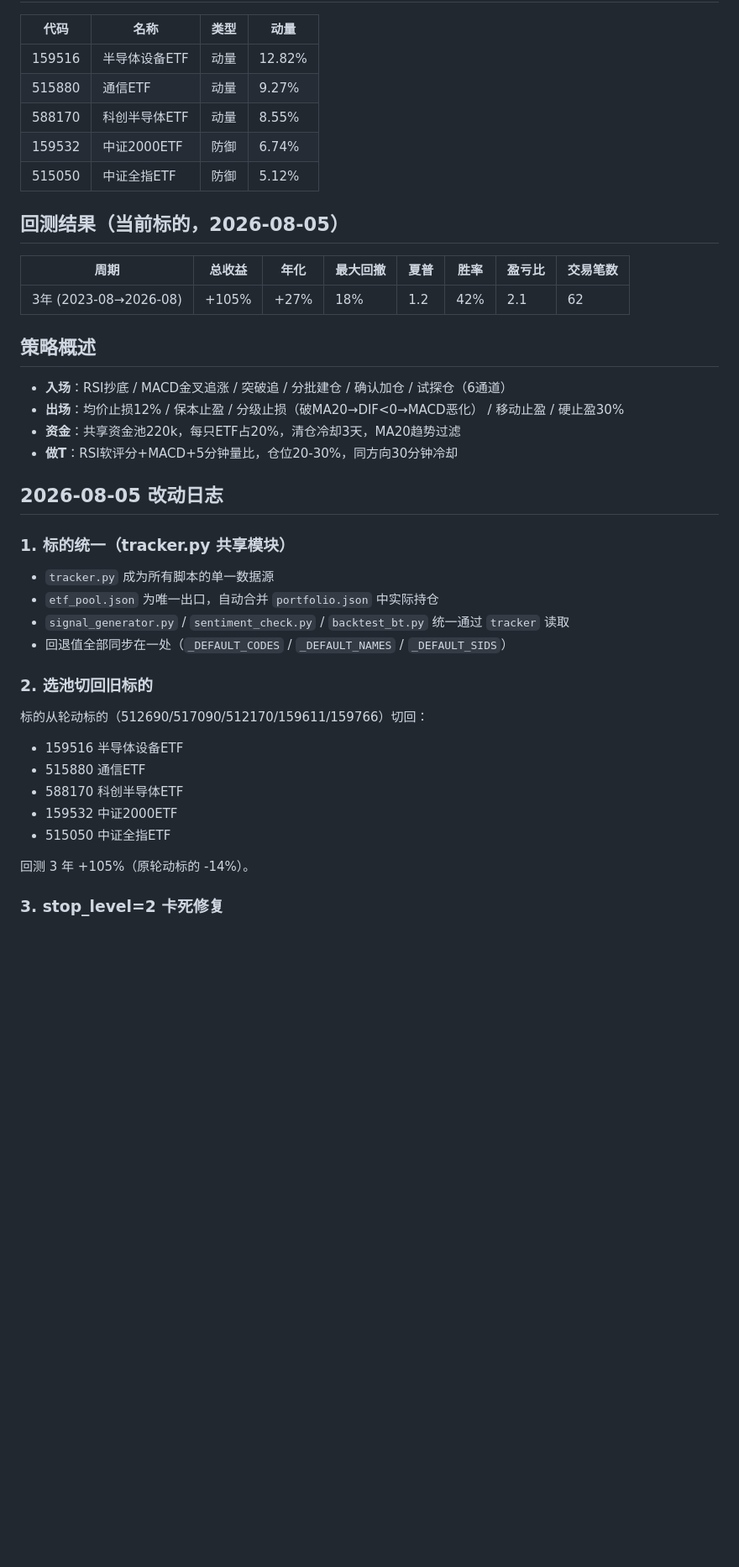
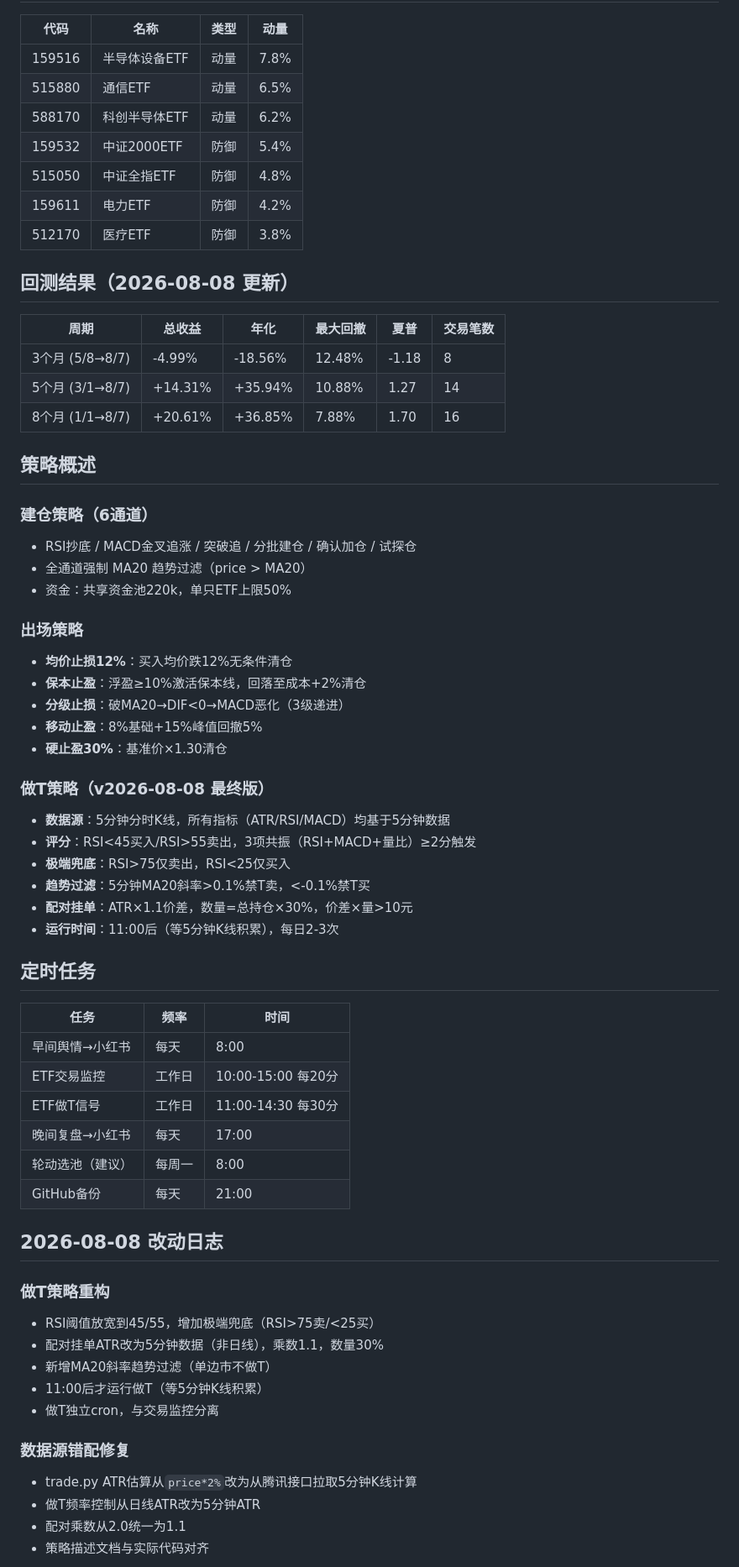
Before and after one commit to lujie001122/quant, a Markdown page: README.md, the part around one of its changes. Shown at 84% size. Rendered like a GitHub page; blank space fills up the shorter version.

```diff
--- a/README.md
+++ b/README.md
@@ -50,44 +52,67 @@ pip install -r requirements.txt
 
 | 代码 | 名称 | 类型 | 动量 |
 |------|------|------|------|
-| 159516 | 半导体设备ETF | 动量 | 12.82% |
-| 515880 | 通信ETF | 动量 | 9.27% |
-| 588170 | 科创半导体ETF | 动量 | 8.55% |
-| 159532 | 中证2000ETF | 防御 | 6.74% |
-| 515050 | 中证全指ETF | 防御 | 5.12% |
+| 159516 | 半导体设备ETF | 动量 | 7.8% |
+| 515880 | 通信ETF | 动量 | 6.5% |
+| 588170 | 科创半导体ETF | 动量 | 6.2% |
+| 159532 | 中证2000ETF | 防御 | 5.4% |
+| 515050 | 中证全指ETF | 防御 | 4.8% |
+| 159611 | 电力ETF | 防御 | 4.2% |
+| 512170 | 医疗ETF | 防御 | 3.8% |
 
-## 回测结果（当前标的，2026-08-05）
+## 回测结果（2026-08-08 更新）
 
-| 周期 | 总收益 | 年化 | 最大回撤 | 夏普 | 胜率 | 盈亏比 | 交易笔数 |
-|------|--------|------|----------|------|------|--------|----------|
-| 3年 (2023-08→2026-08) | +105% | +27% | 18% | 1.2 | 42% | 2.1 | 62 |
+| 周期 | 总收益 | 年化 | 最大回撤 | 夏普 | 交易笔数 |
+|------|--------|------|----------|------|----------|
+| 3个月 (5/8→8/7) | -4.99% | -18.56% | 12.48% | -1.18 | 8 |
+| 5个月 (3/1→8/7) | +14.31% | +35.94% | 10.88% | 1.27 | 14 |
+| 8个月 (1/1→8/7) | +20.61% | +36.85% | 7.88% | 1.70 | 16 |
 
 ## 策略概述
 
-- **入场**：RSI抄底 / MACD金叉追涨 / 突破追 / 分批建仓 / 确认加仓 / 试探仓（6通道）
-- **出场**：均价止损12% / 保本止盈 / 分级止损（破MA20→DIF<0→MACD恶化） / 移动止盈 / 硬止盈30%
-- **资金**：共享资金池220k，每只ETF占20%，清仓冷却3天，MA20趋势过滤
-- **做T**：RSI软评分+MACD+5分钟量比，仓位20-30%，同方向30分钟冷却
+### 建仓策略（6通道）
+- RSI抄底 / MACD金叉追涨 / 突破追 / 分批建仓 / 确认加仓 / 试探仓
+- 全通道强制 MA20 趋势过滤（price > MA20）
+- 资金：共享资金池220k，单只ETF上限50%
 
-## 2026-08-05 改动日志
+### 出场策略
+- **均价止损12%**：买入均价跌12%无条件清仓
+- **保本止盈**：浮盈≥10%激活保本线，回落至成本+2%清仓
+- **分级止损**：破MA20→DIF<0→MACD恶化（3级递进）
+- **移动止盈**：8%基础+15%峰值回撤5%
+- **硬止盈30%**：基准价×1.30清仓
 
-### 1. 标的统一（tracker.py 共享模块）
+### 做T策略（v2026-08-08 最终版）
+- **数据源**：5分钟分时K线，所有指标（ATR/RSI/MACD）均基于5分钟数据
+- **评分**：RSI<45买入/RSI>55卖出，3项共振（RSI+MACD+量比）≥2分触发
+- **极端兜底**：RSI>75仅卖出，RSI<25仅买入
+- **趋势过滤**：5分钟MA20斜率>0.1%禁T卖，<-0.1%禁T买
+- **配对挂单**：ATR×1.1价差，数量=总持仓×30%，价差×量>10元
+- **运行时间**：11:00后（等5分钟K线积累），每日2-3次
 
-- `tracker.py` 成为所有脚本的单一数据源
-- `etf_pool.json` 为唯一出口，自动合并 `portfolio.json` 中实际持仓
-- `signal_generator.py` / `sentiment_check.py` / `backtest_bt.py` 统一通过 `tracker` 读取
-- 回退值全部同步在一处（`_DEFAULT_CODES` / `_DEFAULT_NAMES` / `_DEFAULT_SIDS`）
+## 定时任务
 
-### 2. 选池切回旧标的
+| 任务 | 频率 | 时间 |
+|------|------|------|
+| 早间舆情→小红书 | 每天 | 8:00 |
+| ETF交易监控 | 工作日 | 10:00-15:00 每20分 |
+| ETF做T信号 | 工作日 | 11:00-14:30 每30分 |
+| 晚间复盘→小红书 | 每天 | 17:00 |
+| 轮动选池（建议） | 每周一 | 8:00 |
+| GitHub备份 | 每天 | 21:00 |
 
-标的从轮动标的（512690/517090/512170/159611/159766）切回：
-- 159516 半导体设备ETF
-- 515880 通信ETF
-- 588170 科创半导体ETF
-- 159532 中证2000ETF
-- 515050 中证全指ETF
+## 2026-08-08 改动日志
 
-回测 3 年 +105%（原轮动标的 -14%）。
+### 做T策略重构
+- RSI阈值放宽到45/55，增加极端兜底（RSI>75卖/<25买）
+- 配对挂单ATR改为5分钟数据（非日线），乘数1.1，数量30%
+- 新增MA20斜率趋势过滤（单边市不做T）
+- 11:00后才运行做T（等5分钟K线积累）
+- 做T独立cron，与交易监控分离
 
-### 3. stop_level=2 卡死修复
+### 数据源错配修复
+- trade.py ATR估算从`price*2%`改为从腾讯接口拉取5分钟K线计算
+- 做T频率控制从日线ATR改为5分钟ATR
+- 配对乘数从2.0统一为1.1
+- 策略描述文档与实际代码对齐
 
```
Also changed, not shown: other parts of README.md (+37 -60 lines).
